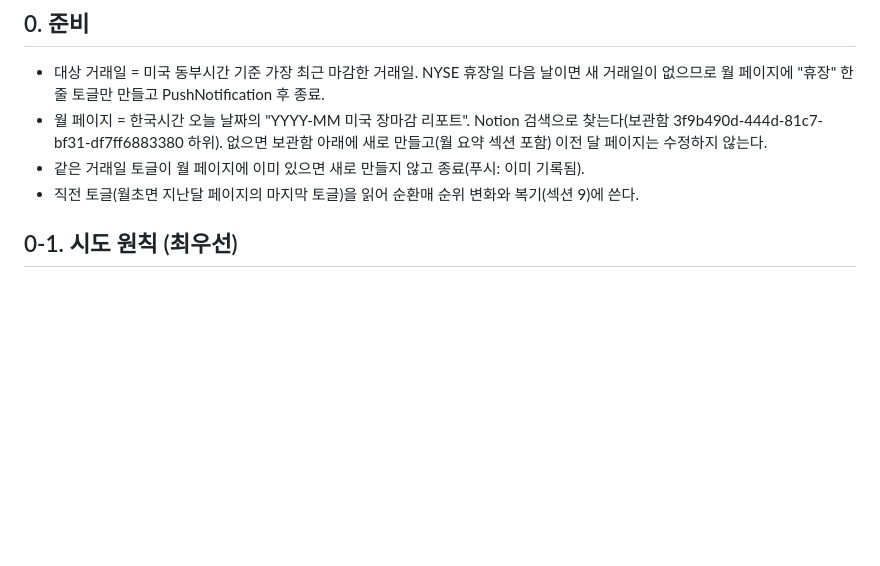
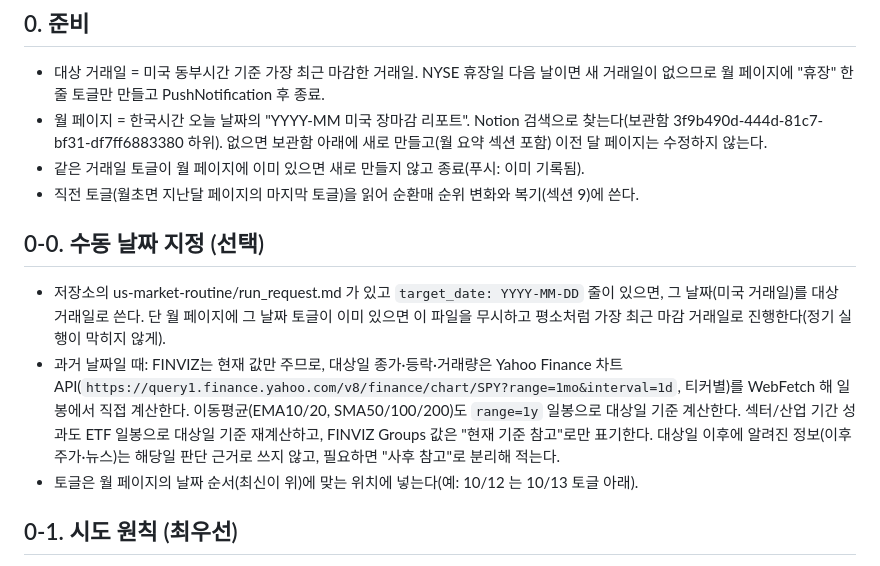
Before and after one commit to kdj950323-glitch/todo, a Markdown page: us-market-routine/routine_prompt.md, the part around the change. Drawn GitHub-style; blank space fills up the shorter version.

Commit message:
us-market-routine: manual target_date override for backfill (10/12)
Co-Authored-By: Claude Sonnet 5.5 <noreply@anthropic.com>

```diff
--- a/us-market-routine/routine_prompt.md
+++ b/us-market-routine/routine_prompt.md
@@ -15,6 +15,11 @@
 - 월 페이지 = 한국시간 오늘 날짜의 "YYYY-MM 미국 장마감 리포트". Notion 검색으로 찾는다(보관함 3f9b490d-444d-81c7-bf31-df7ff6883380 하위). 없으면 보관함 아래에 새로 만들고(월 요약 섹션 포함) 이전 달 페이지는 수정하지 않는다.
 - 같은 거래일 토글이 월 페이지에 이미 있으면 새로 만들지 않고 종료(푸시: 이미 기록됨).
 - 직전 토글(월초면 지난달 페이지의 마지막 토글)을 읽어 순환매 순위 변화와 복기(섹션 9)에 쓴다.
+
+## 0-0. 수동 날짜 지정 (선택)
+- 저장소의 us-market-routine/run_request.md 가 있고 `target_date: YYYY-MM-DD` 줄이 있으면, 그 날짜(미국 거래일)를 대상 거래일로 쓴다. 단 월 페이지에 그 날짜 토글이 이미 있으면 이 파일을 무시하고 평소처럼 가장 최근 마감 거래일로 진행한다(정기 실행이 막히지 않게).
+- 과거 날짜일 때: FINVIZ는 현재 값만 주므로, 대상일 종가·등락·거래량은 Yahoo Finance 차트 API(`https://query1.finance.yahoo.com/v8/finance/chart/SPY?range=1mo&interval=1d`, 티커별)를 WebFetch 해 일봉에서 직접 계산한다. 이동평균(EMA10/20, SMA50/100/200)도 `range=1y` 일봉으로 대상일 기준 계산한다. 섹터/산업 기간 성과도 ETF 일봉으로 대상일 기준 재계산하고, FINVIZ Groups 값은 "현재 기준 참고"로만 표기한다. 대상일 이후에 알려진 정보(이후 주가·뉴스)는 해당일 판단 근거로 쓰지 않고, 필요하면 "사후 참고"로 분리해 적는다.
+- 토글은 월 페이지의 날짜 순서(최신이 위)에 맞는 위치에 넣는다(예: 10/12 는 10/13 토글 아래).
 
 ## 0-1. 시도 원칙 (최우선)
 - 아래 모든 항목은 반드시 실제로 조회를 시도한다. 시도하지 않고 "확인 불가"로 쓰는 것은 금지. 실패하면 최소 1회 재시도하고, 실패 항목은 토글 맨 아래 "수집 로그"에 `항목 / 시도한 URL·검색어 / 결과(성공·실패와 사유)`로 남긴다.
```
Also changed, not shown: us-market-routine/run_request.md (added, +1 -0 lines).
